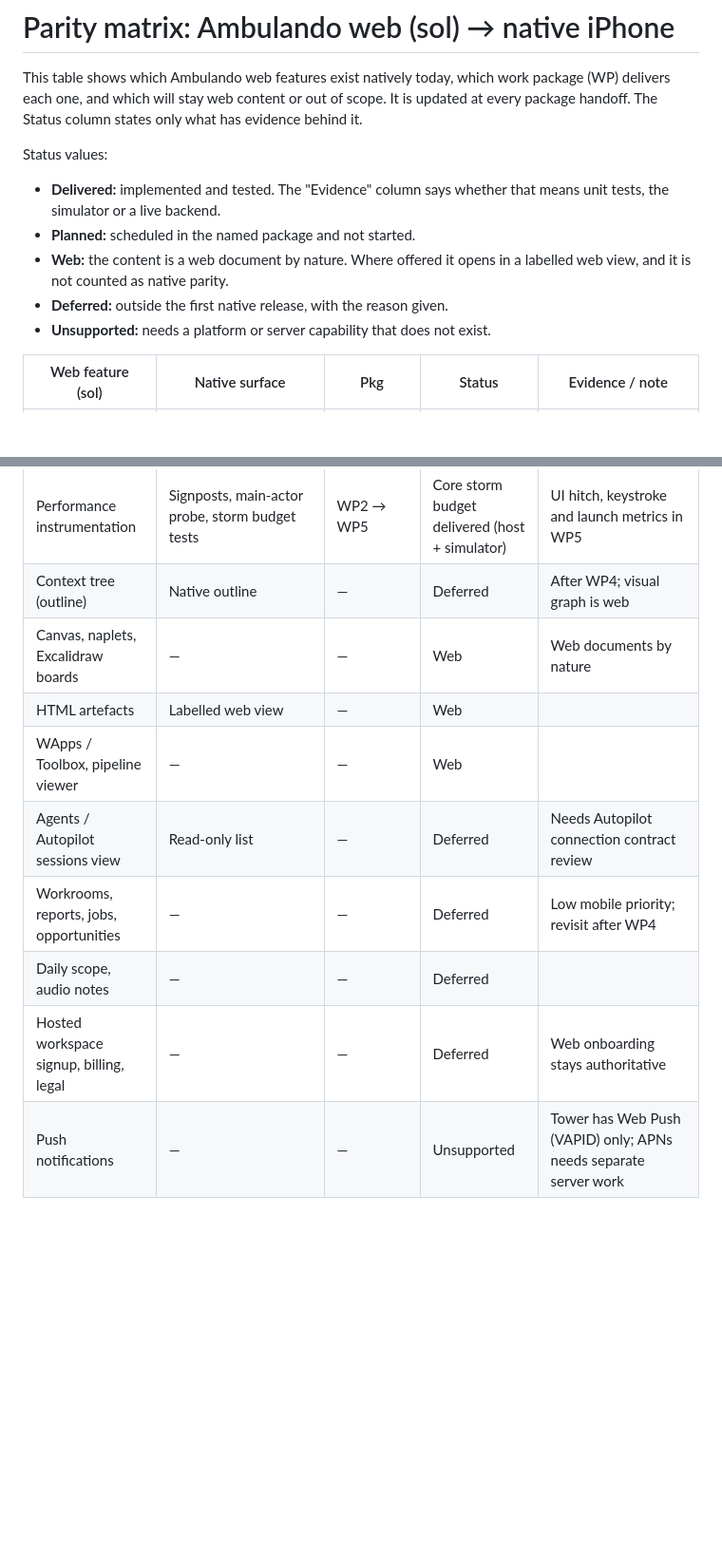
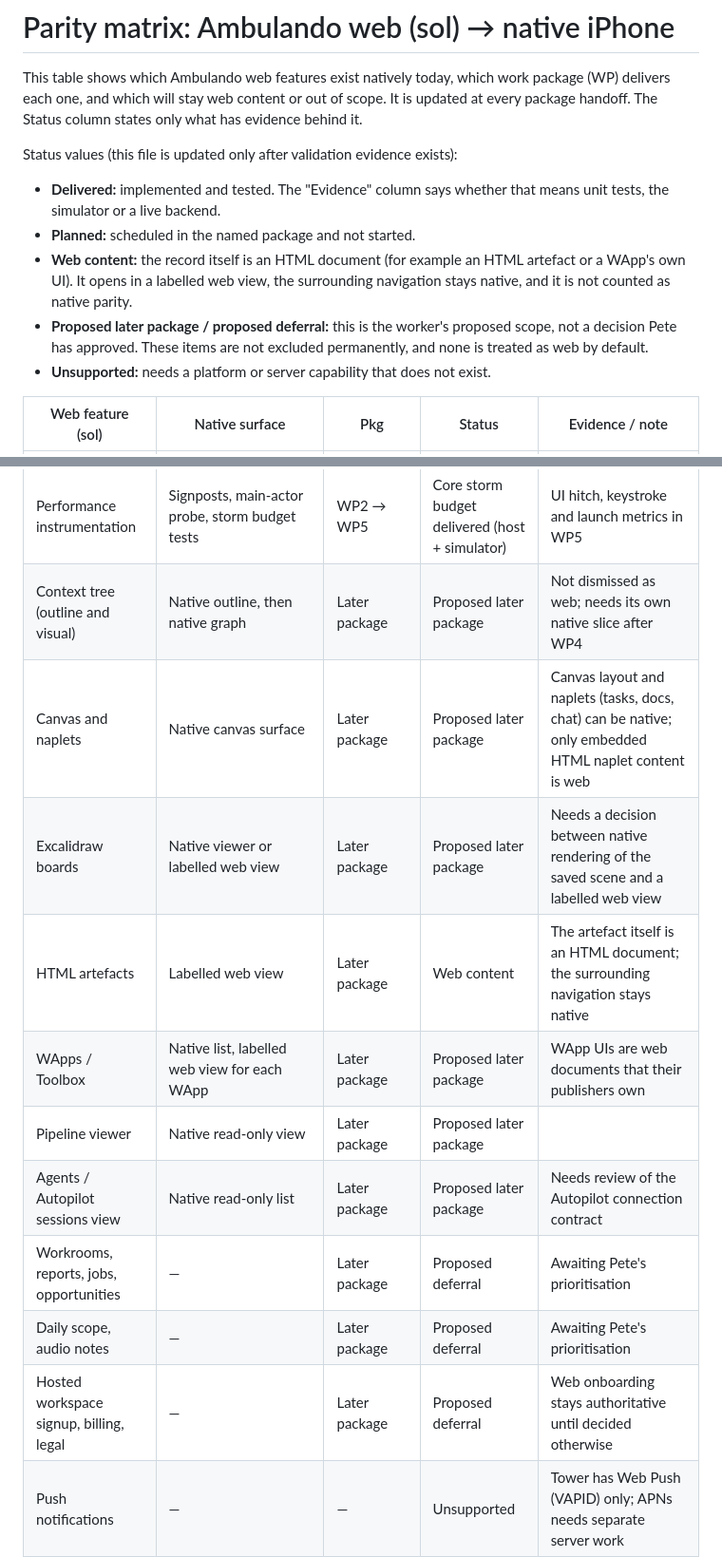
Before and after one commit to humansinstitute/ambulando-swift, a Markdown page: docs/parity-matrix.md, 2 parts joined by grey strips. Shown at 95% size. Rendered like a GitHub page; blank space fills up the shorter version.

Commit message:
docs: mark parity scope as proposed and separate target design from delivered WP2
Deferrals are proposed scope pending product-owner prioritisation; canvas,
context tree, agents and pipeline views become proposed later native packages
rather than web exclusions. Architecture now states which parts WP2 delivers.

Co-Authored-By: Claude Opus 5.5 <noreply@anthropic.com>

```diff
--- a/docs/parity-matrix.md
+++ b/docs/parity-matrix.md
@@ -5,14 +5,17 @@ package (WP) delivers each one, and which will stay web content or out of scope.
 It is updated at every package handoff. The Status column states only what has
 evidence behind it.
 
-Status values:
+Status values (this file is updated only after validation evidence exists):
 
 - **Delivered:** implemented and tested. The "Evidence" column says whether that
   means unit tests, the simulator or a live backend.
 - **Planned:** scheduled in the named package and not started.
-- **Web:** the content is a web document by nature. Where offered it opens in a
-  labelled web view, and it is not counted as native parity.
-- **Deferred:** outside the first native release, with the reason given.
+- **Web content:** the record itself is an HTML document (for example an HTML
+  artefact or a WApp's own UI). It opens in a labelled web view, the surrounding
+  navigation stays native, and it is not counted as native parity.
+- **Proposed later package / proposed deferral:** this is the worker's proposed
+  scope, not a decision Pete has approved. These items are not excluded
+  permanently, and none is treated as web by default.
 - **Unsupported:** needs a platform or server capability that does not exist.
 
 | Web feature (sol) | Native surface | Pkg | Status | Evidence / note |
@@ -40,13 +43,15 @@ Status values:
 | Foreground live updates (SSE) | Foreground-only stream, cursor recovery | WP5 | Planned | No suspended SSE |
 | Retry, conflict, offline writes | Outbox backoff, row_version guards | WP3/WP5 | Planned | Row-version upsert guard delivered in WP2 |
 | Performance instrumentation | Signposts, main-actor probe, storm budget tests | WP2 → WP5 | Core storm budget delivered (host + simulator) | UI hitch, keystroke and launch metrics in WP5 |
-| Context tree (outline) | Native outline | — | Deferred | After WP4; visual graph is web |
-| Canvas, naplets, Excalidraw boards | — | — | Web | Web documents by nature |
-| HTML artefacts | Labelled web view | — | Web | |
-| WApps / Toolbox, pipeline viewer | — | — | Web | |
-| Agents / Autopilot sessions view | Read-only list | — | Deferred | Needs Autopilot connection contract review |
-| Workrooms, reports, jobs, opportunities | — | — | Deferred | Low mobile priority; revisit after WP4 |
-| Daily scope, audio notes | — | — | Deferred | |
-| Hosted workspace signup, billing, legal | — | — | Deferred | Web onboarding stays authoritative |
+| Context tree (outline and visual) | Native outline, then native graph | Later package | Proposed later package | Not dismissed as web; needs its own native slice after WP4 |
+| Canvas and naplets | Native canvas surface | Later package | Proposed later package | Canvas layout and naplets (tasks, docs, chat) can be native; only embedded HTML naplet content is web |
+| Excalidraw boards | Native viewer or labelled web view | Later package | Proposed later package | Needs a decision between native rendering of the saved scene and a labelled web view |
+| HTML artefacts | Labelled web view | Later package | Web content | The artefact itself is an HTML document; the surrounding navigation stays native |
+| WApps / Toolbox | Native list, labelled web view for each WApp | Later package | Proposed later package | WApp UIs are web documents that their publishers own |
+| Pipeline viewer | Native read-only view | Later package | Proposed later package | |
+| Agents / Autopilot sessions view | Native read-only list | Later package | Proposed later package | Needs review of the Autopilot connection contract |
+| Workrooms, reports, jobs, opportunities | — | Later package | Proposed deferral | Awaiting Pete's prioritisation |
+| Daily scope, audio notes | — | Later package | Proposed deferral | Awaiting Pete's prioritisation |
+| Hosted workspace signup, billing, legal | — | Later package | Proposed deferral | Web onboarding stays authoritative until decided otherwise |
 | Push notifications | — | — | Unsupported | Tower has Web Push (VAPID) only; APNs needs separate server work |
 | FIPS transport | — | — | Unsupported natively | WMapp-shell capability; native-ip is HTTPS-only and never silently falls back |
```
Also changed, not shown: docs/architecture.md (+12 -6 lines).
